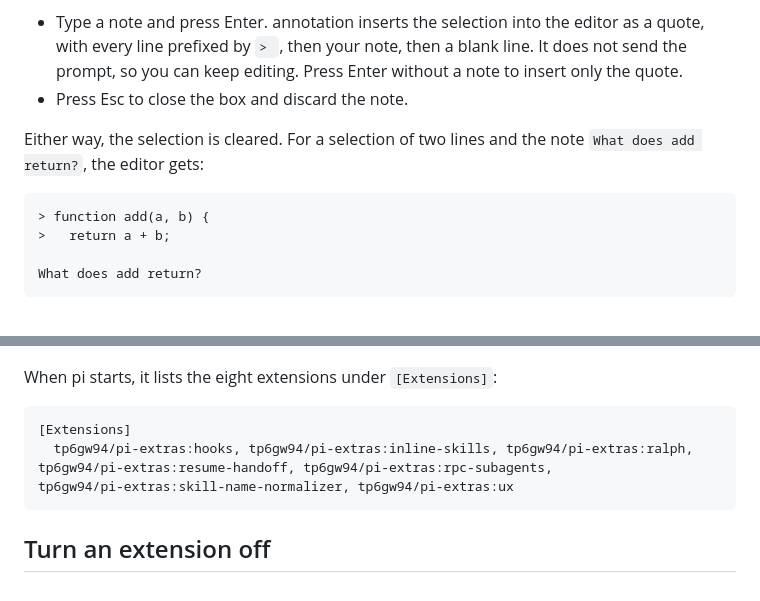
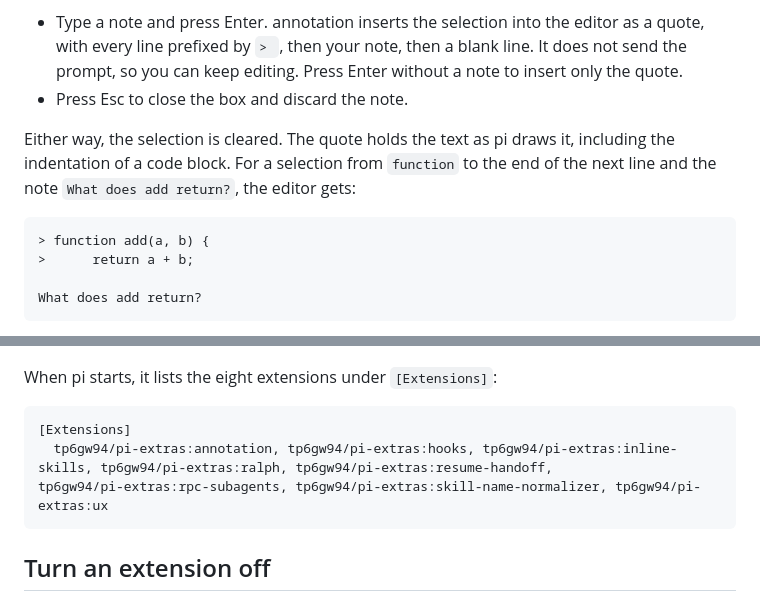
Before and after one commit to tp6gw94/pi-extras, a Markdown page: README.md, 2 parts joined by grey strips. Rendered like a GitHub page.

Commit message:
docs(annotation): real inserted text and [Extensions] list in the READMEs

````diff
--- a/README.md
+++ b/README.md
@@ -28,11 +28,11 @@ annotation lets you quote part of the transcript in your next prompt. In pi's fu
 - Type a note and press Enter. annotation inserts the selection into the editor as a quote, with every line prefixed by `> `, then your note, then a blank line. It does not send the prompt, so you can keep editing. Press Enter without a note to insert only the quote.
 - Press Esc to close the box and discard the note.
 
-Either way, the selection is cleared. For a selection of two lines and the note `What does add return?`, the editor gets:
+Either way, the selection is cleared. The quote holds the text as pi draws it, including the indentation of a code block. For a selection from `function` to the end of the next line and the note `What does add return?`, the editor gets:
 
 ```text
 > function add(a, b) {
->   return a + b;
+>      return a + b;
 
 What does add return?
 ```
@@ -64,8 +64,8 @@ When pi starts, it lists the eight extensions under `[Extensions]`:
 
 ```text
 [Extensions]
-  tp6gw94/pi-extras:hooks, tp6gw94/pi-extras:inline-skills, tp6gw94/pi-extras:ralph, tp6gw94/pi-extras:resume-handoff, tp6gw94/pi-extras:rpc-subagents,
-tp6gw94/pi-extras:skill-name-normalizer, tp6gw94/pi-extras:ux
+  tp6gw94/pi-extras:annotation, tp6gw94/pi-extras:hooks, tp6gw94/pi-extras:inline-skills, tp6gw94/pi-extras:ralph, tp6gw94/pi-extras:resume-handoff,
+tp6gw94/pi-extras:rpc-subagents, tp6gw94/pi-extras:skill-name-normalizer, tp6gw94/pi-extras:ux
 ```
 
 ## Turn an extension off
````
Also changed, not shown: README.zh-TW.md (+4 -4 lines).
